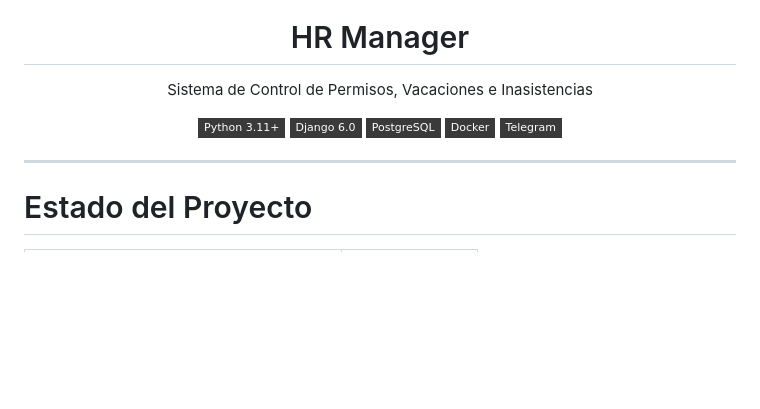
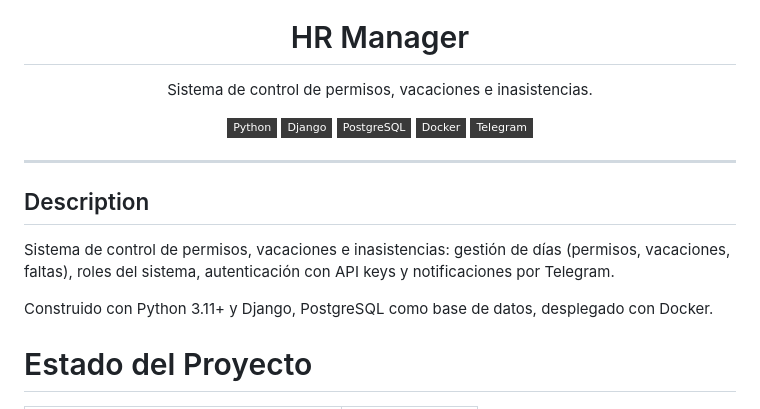
Before and after one commit to marcogll/vanity_hrmgr, a Markdown page: README.md, the part around one of its changes. Rendered like a GitHub page; badges without logos; blank space fills up the shorter version.

Commit message:
docs: update README header (Soul:23)

```diff
--- a/README.md
+++ b/README.md
@@ -5,18 +18,24 @@
 <h1 align="center">HR Manager</h1>
 
 <p align="center">
-  Sistema de Control de Permisos, Vacaciones e Inasistencias
+  Sistema de control de permisos, vacaciones e inasistencias.
 </p>
 
 <p align="center">
-  <img src="https://img.shields.io/badge/Python_3.11+-3a3a3a?style=flat-square&logo=python&logoColor=white" alt="Python 3.11+">
-  <img src="https://img.shields.io/badge/Django_6.0-3a3a3a?style=flat-square&logo=django&logoColor=white" alt="Django">
-  <img src="https://img.shields.io/badge/PostgreSQL-3a3a3a?style=flat-square&logo=postgresql&logoColor=white" alt="PostgreSQL">
-  <img src="https://img.shields.io/badge/Docker-3a3a3a?style=flat-square&logo=docker&logoColor=white" alt="Docker">
-  <img src="https://img.shields.io/badge/Telegram-3a3a3a?style=flat-square&logo=telegram&logoColor=white" alt="Telegram">
+  <img src="https://img.shields.io/badge/Python-3a3a3a?style=flat-square&logo=python&logoColor=white">
+  <img src="https://img.shields.io/badge/Django-3a3a3a?style=flat-square&logo=django&logoColor=white">
+  <img src="https://img.shields.io/badge/PostgreSQL-3a3a3a?style=flat-square&logo=postgresql&logoColor=white">
+  <img src="https://img.shields.io/badge/Docker-3a3a3a?style=flat-square&logo=docker&logoColor=white">
+  <img src="https://img.shields.io/badge/Telegram-3a3a3a?style=flat-square&logo=telegram&logoColor=white">
 </p>
 
 ---
+
+## Description
+
+Sistema de control de permisos, vacaciones e inasistencias: gestión de días (permisos, vacaciones, faltas), roles del sistema, autenticación con API keys y notificaciones por Telegram.
+
+Construido con Python 3.11+ y Django, PostgreSQL como base de datos, desplegado con Docker.
 
 # Estado del Proyecto
 
```
Also changed, not shown: other parts of README.md (+14 -1 lines).
